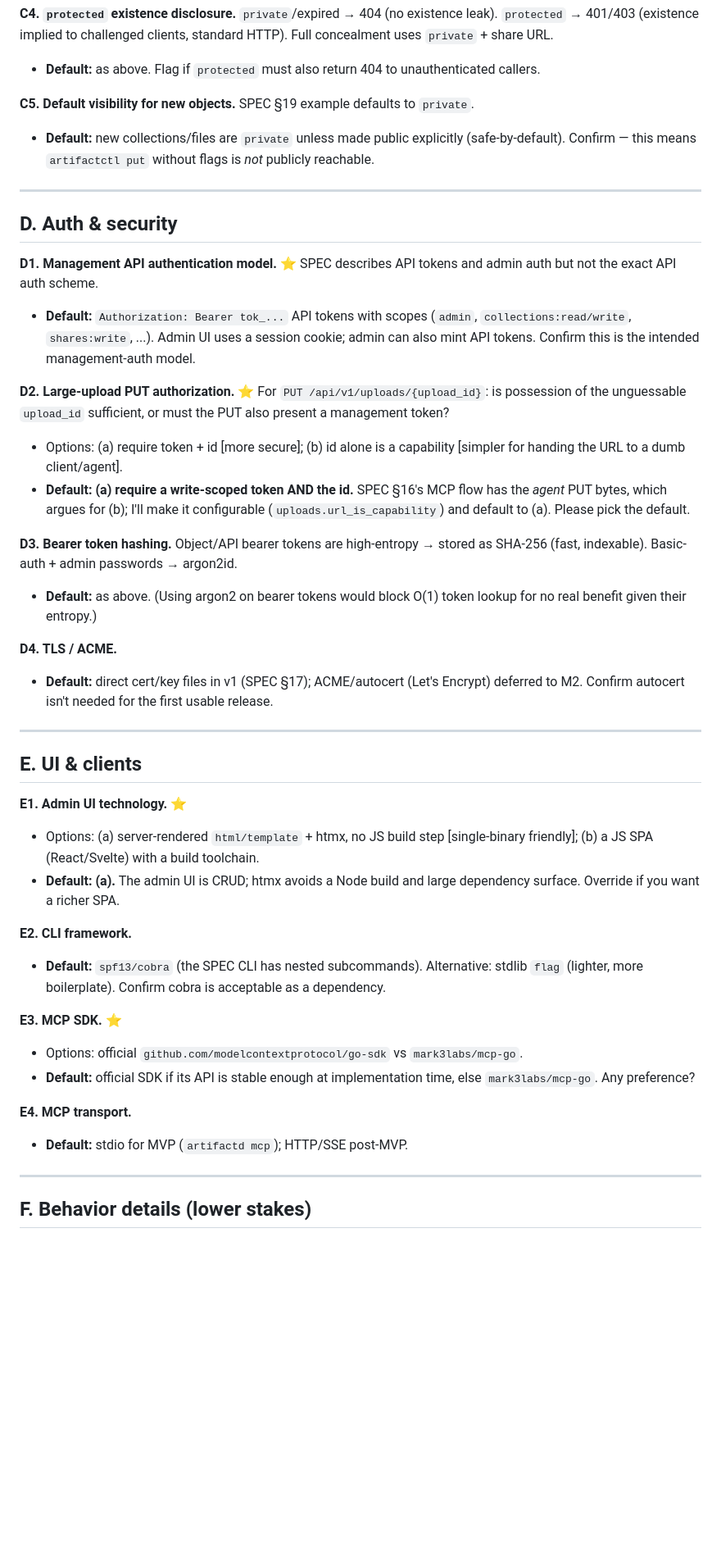
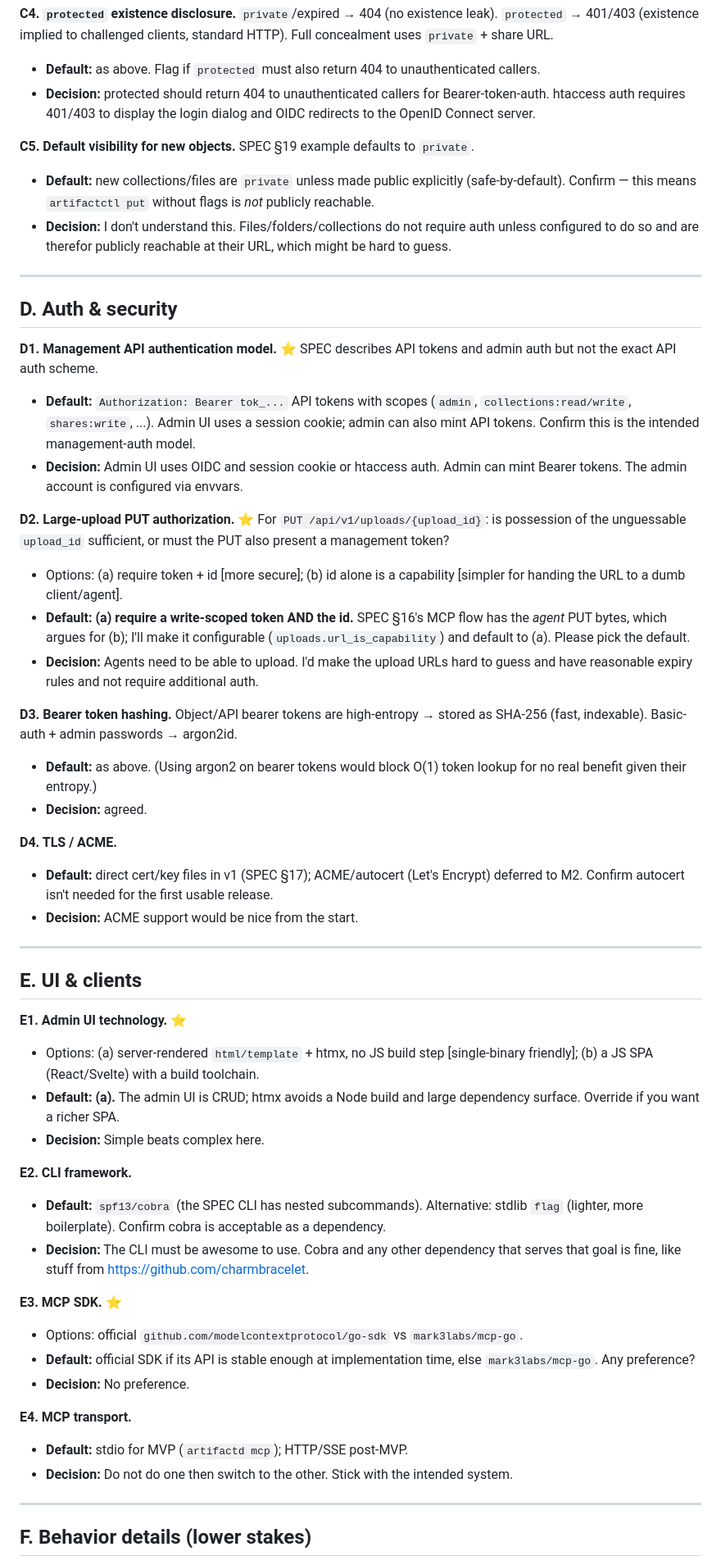
Before and after one commit to jdelic/artifactsd, a Markdown page: .agent-docs/OPEN-QUESTIONS.md, the part around one of its changes. Shown at 82% size. GitHub-like rendering; blank space fills up the shorter version.

```diff
--- a/.agent-docs/OPEN-QUESTIONS.md
+++ b/.agent-docs/OPEN-QUESTIONS.md
@@ -84,12 +105,18 @@ implied to challenged clients, standard HTTP). Full concealment uses `private` +
 share URL.
 - **Default:** as above. Flag if `protected` must also return 404 to
   unauthenticated callers.
+- **Decision:** protected should return 404 to unauthenticated callers for
+  Bearer-token-auth. htaccess auth requires 401/403 to display the login dialog
+  and OIDC redirects to the OpenID Connect server.
 
 **C5. Default visibility for new objects.**
 SPEC §19 example defaults to `private`.
 - **Default:** new collections/files are `private` unless made public
   explicitly (safe-by-default). Confirm — this means `artifactctl put` without
   flags is *not* publicly reachable.
+- **Decision:** I don't understand this. Files/folders/collections do not
+  require auth unless configured to do so and are therefor publicly reachable
+  at their URL, which might be hard to guess.
 
 ---
 
@@ -101,6 +128,8 @@ SPEC describes API tokens and admin auth but not the exact API auth scheme.
   (`admin`, `collections:read/write`, `shares:write`, ...). Admin UI uses a
   session cookie; admin can also mint API tokens. Confirm this is the intended
   management-auth model.
+- **Decision:** Admin UI uses OIDC and session cookie or htaccess auth.
+  Admin can mint Bearer tokens. The admin account is configured via envvars.
 
 **D2. Large-upload PUT authorization.** ⭐
 For `PUT /api/v1/uploads/{upload_id}`: is possession of the unguessable
@@ -110,17 +139,22 @@ For `PUT /api/v1/uploads/{upload_id}`: is possession of the unguessable
 - **Default: (a) require a write-scoped token AND the id.** SPEC §16's MCP flow
   has the *agent* PUT bytes, which argues for (b); I'll make it configurable
   (`uploads.url_is_capability`) and default to (a). Please pick the default.
+- **Decision:** Agents need to be able to upload. I'd make the upload URLs
+  hard to guess and have reasonable expiry rules and not require additional
+  auth.
 
 **D3. Bearer token hashing.**
 Object/API bearer tokens are high-entropy → stored as SHA-256 (fast, indexable).
 Basic-auth + admin passwords → argon2id.
 - **Default:** as above. (Using argon2 on bearer tokens would block O(1) token
   lookup for no real benefit given their entropy.)
+- **Decision:** agreed.
 
 **D4. TLS / ACME.**
 - **Default:** direct cert/key files in v1 (SPEC §17); ACME/autocert (Let's
   Encrypt) deferred to M2. Confirm autocert isn't needed for the first usable
   release.
+- **Decision:** ACME support would be nice from the start.
 
 ---
 
@@ -131,20 +165,26 @@ Basic-auth + admin passwords → argon2id.
   [single-binary friendly]; (b) a JS SPA (React/Svelte) with a build toolchain.
 - **Default: (a).** The admin UI is CRUD; htmx avoids a Node build and large
   dependency surface. Override if you want a richer SPA.
+- **Decision:** Simple beats complex here.
 
 **E2. CLI framework.**
 - **Default:** `spf13/cobra` (the SPEC CLI has nested subcommands). Alternative:
   stdlib `flag` (lighter, more boilerplate). Confirm cobra is acceptable as a
   dependency.
+- **Decision:** The CLI must be awesome to use. Cobra and any other dependency
+  that serves that goal is fine, like stuff from https://github.com/charmbracelet.
 
 **E3. MCP SDK.** ⭐
 - Options: official `github.com/modelcontextprotocol/go-sdk` vs
   `mark3labs/mcp-go`.
 - **Default:** official SDK if its API is stable enough at implementation time,
   else `mark3labs/mcp-go`. Any preference?
+- **Decision:** No preference.
 
 **E4. MCP transport.**
 - **Default:** stdio for MVP (`artifactd mcp`); HTTP/SSE post-MVP.
+- **Decision:** Do not do one then switch to the other. Stick with the intended
+  system.
 
 ---
 
```
Also changed, not shown: other parts of .agent-docs/OPEN-QUESTIONS.md (+29 -0 lines).
